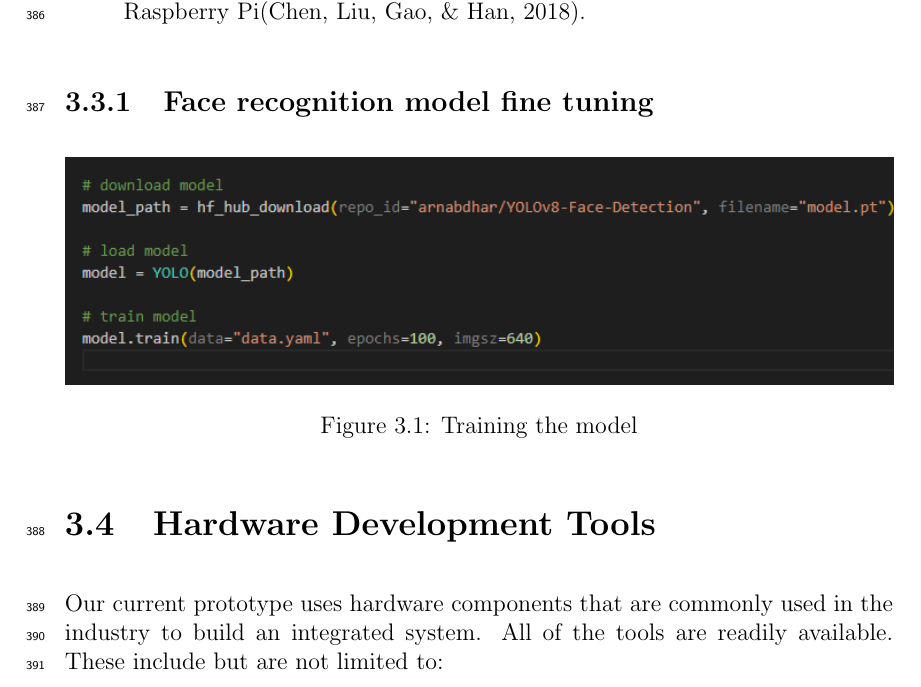
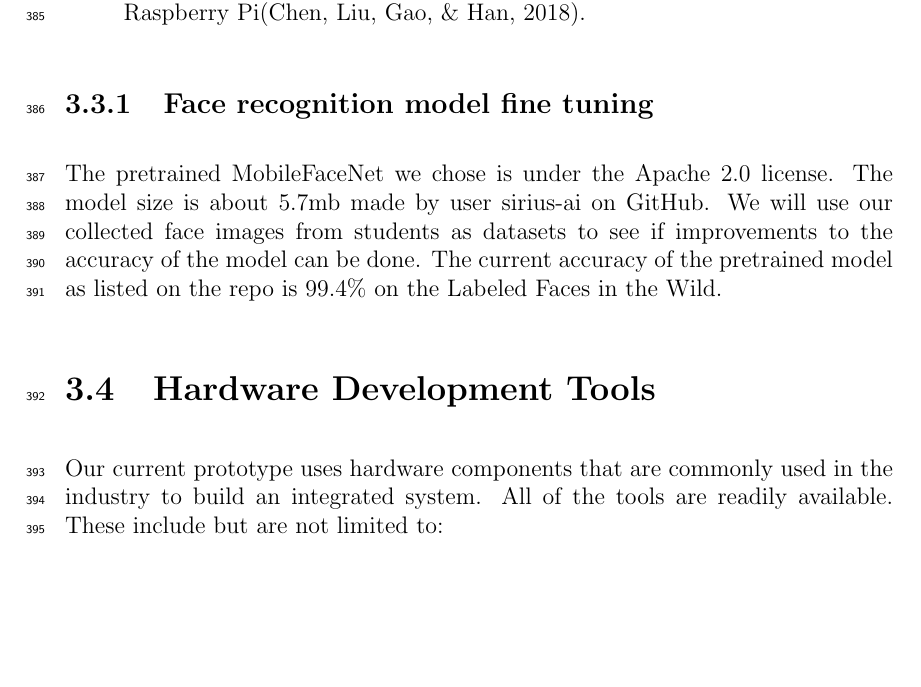
Before and after one commit to HelloCigar/UP-Tap, a LaTeX thesis (paper/SP_Proposal_Defense_template/main.tex, which reads paper/SP_Proposal_Defense_template/chapter_3.tex): part of page 19 of 33, cut so that both start at the same text, the shorter picture padded with empty space. Compiled offline with pdfLaTeX.

Commit message:
done I guess

```diff
--- a/paper/SP_Proposal_Defense_template/chapter_3.tex
+++ b/paper/SP_Proposal_Defense_template/chapter_3.tex
@@ -32,14 +32,7 @@ Face recognition pipeline can be simplified into 2 steps:
 	\item Face verification: The task of comparing 2 faces and checking if they are of the same identity. The model we chose for this is MobileFaceNet which a face recognition model optimized for mobile and embedded devices like the Raspberry Pi\cite{chen2018mobilefacenets}.
 \end{enumerate}
 \subsection{Face recognition model fine tuning}
-
-\begin{figure}[h] % 'h' places the figure approximately here in the text
-	\centering
-	\includegraphics[width=1\textwidth]{figures/chapter3/train.png} % Adjust width as needed
-	\caption{Training the model}
-	\label{fig:api}
-\end{figure}
-
+The pretrained MobileFaceNet we chose is under the Apache 2.0 license. The model size is about 5.7mb made by user sirius-ai on GitHub. We will use our collected face images from students as datasets to see if improvements to the accuracy of the model can be done. The current accuracy of the pretrained model as listed on the repo is 99.4\% on the Labeled Faces in the Wild.
 
 \section{Hardware Development Tools}
 Our current prototype uses hardware components that are commonly used in the industry to build an integrated system. All of the tools are readily available. These include but are not limited to:
```
Also changed, not shown: paper/SP_Proposal_Defense_template/main.pdf.
